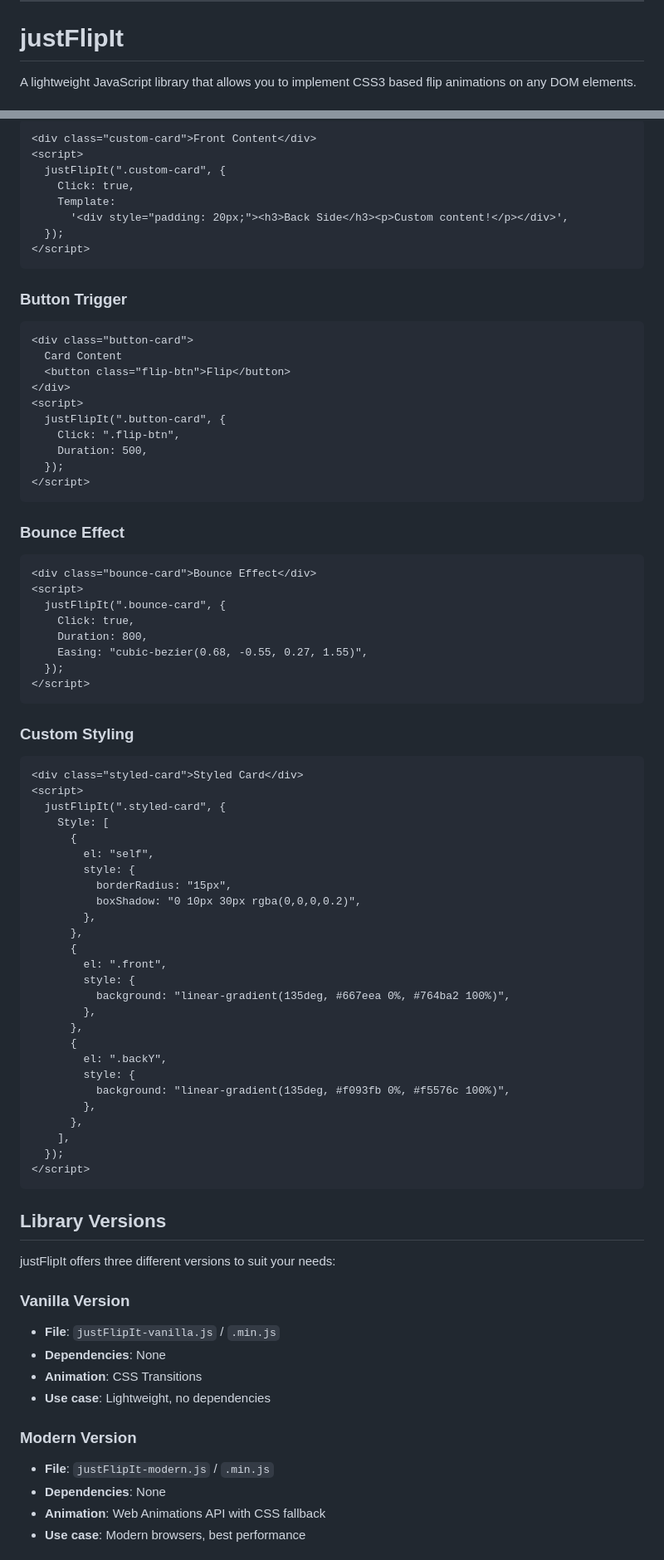
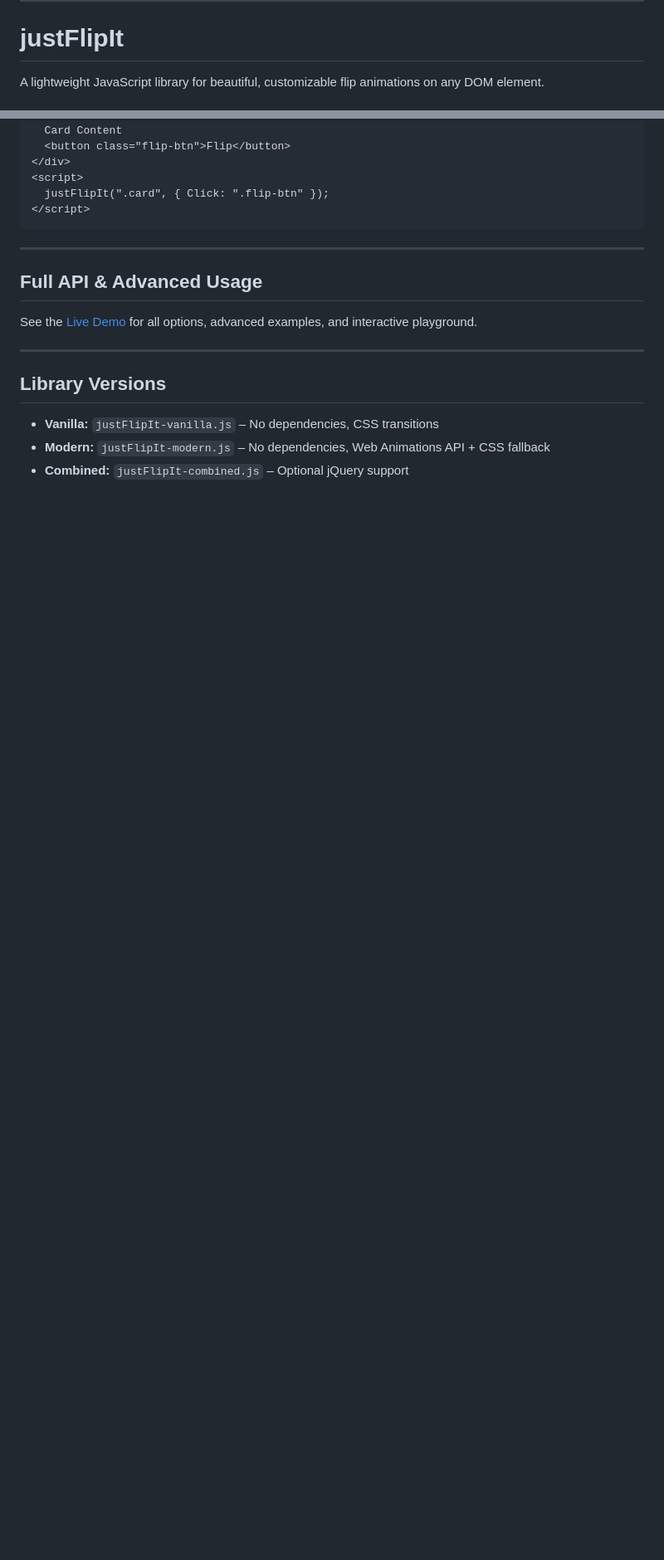
Before and after one commit to SimHub/justFlipIt, a Markdown page: README.md, 2 parts joined by grey strips. Shown at 83% size. Rendered like a GitHub page; blank space fills up the shorter version.

Commit message:
md README

````diff
--- a/README.md
+++ b/README.md
@@ -11,5 +11,5 @@ The old version (justflipit) is outdated and is no longer updated!
 
 # justFlipIt
 
-A lightweight JavaScript library that allows you to implement CSS3 based flip animations on any DOM elements.
+A lightweight JavaScript library for beautiful, customizable flip animations on any DOM element.
 
@@ -125,88 +120,22 @@ justFlipIt(".my-card");
-```html
-<div class="custom-card">Front Content</div>
-<script>
-  justFlipIt(".custom-card", {
-    Click: true,
-    Template:
-      '<div style="padding: 20px;"><h3>Back Side</h3><p>Custom content!</p></div>',
-  });
-</script>
-```
-
-### Button Trigger
-
-```html
-<div class="button-card">
   Card Content
   <button class="flip-btn">Flip</button>
 </div>
 <script>
-  justFlipIt(".button-card", {
-    Click: ".flip-btn",
-    Duration: 500,
-  });
+  justFlipIt(".card", { Click: ".flip-btn" });
 </script>
 ```
 
-### Bounce Effect
+---
 
-```html
-<div class="bounce-card">Bounce Effect</div>
-<script>
-  justFlipIt(".bounce-card", {
-    Click: true,
-    Duration: 800,
-    Easing: "cubic-bezier(0.68, -0.55, 0.27, 1.55)",
-  });
-</script>
-```
+## Full API & Advanced Usage
 
-### Custom Styling
+See the [Live Demo](https://SimHub.github.io/justFlipIt/) for all options, advanced examples, and interactive playground.
 
-```html
-<div class="styled-card">Styled Card</div>
-<script>
-  justFlipIt(".styled-card", {
-    Style: [
-      {
-        el: "self",
-        style: {
-          borderRadius: "15px",
-          boxShadow: "0 10px 30px rgba(0,0,0,0.2)",
-        },
-      },
-      {
-        el: ".front",
-        style: {
-          background: "linear-gradient(135deg, #667eea 0%, #764ba2 100%)",
-        },
-      },
-      {
-        el: ".backY",
-        style: {
-          background: "linear-gradient(135deg, #f093fb 0%, #f5576c 100%)",
-        },
-      },
-    ],
-  });
-</script>
-```
+---
 
 ## Library Versions
 
-justFlipIt offers three different versions to suit your needs:
+- **Vanilla:** `justFlipIt-vanilla.js` – No dependencies, CSS transitions
+- **Modern:** `justFlipIt-modern.js` – No dependencies, Web Animations API + CSS fallback
+- **Combined:** `justFlipIt-combined.js` – Optional jQuery support
 
-### Vanilla Version
-
-- **File**: `justFlipIt-vanilla.js` / `.min.js`
-- **Dependencies**: None
-- **Animation**: CSS Transitions
-- **Use case**: Lightweight, no dependencies
-
-### Modern Version
-
-- **File**: `justFlipIt-modern.js` / `.min.js`
-- **Dependencies**: None
-- **Animation**: Web Animations API with CSS fallback
-- **Use case**: Modern browsers, best performance
-
````
Also changed, not shown: other parts of README.md (+97 -180 lines).
